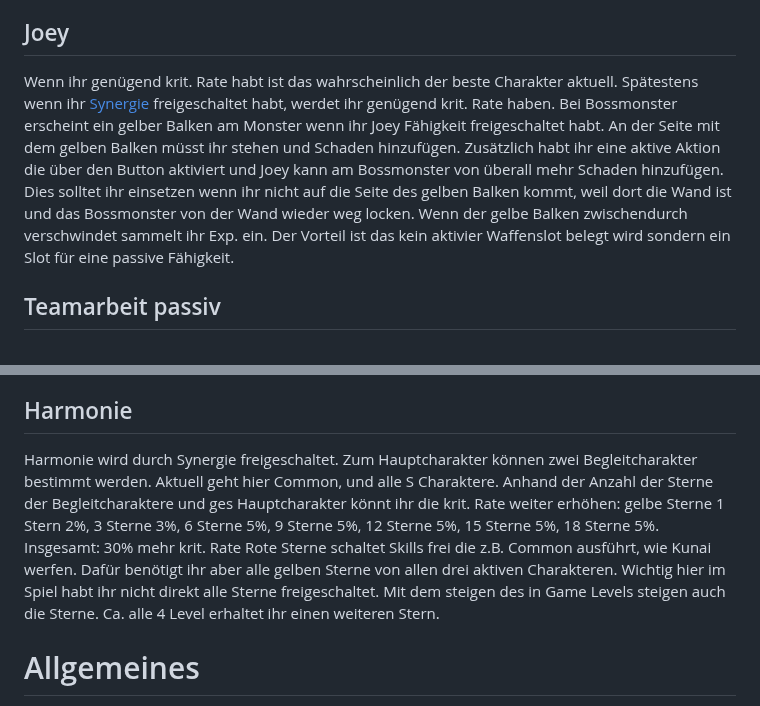
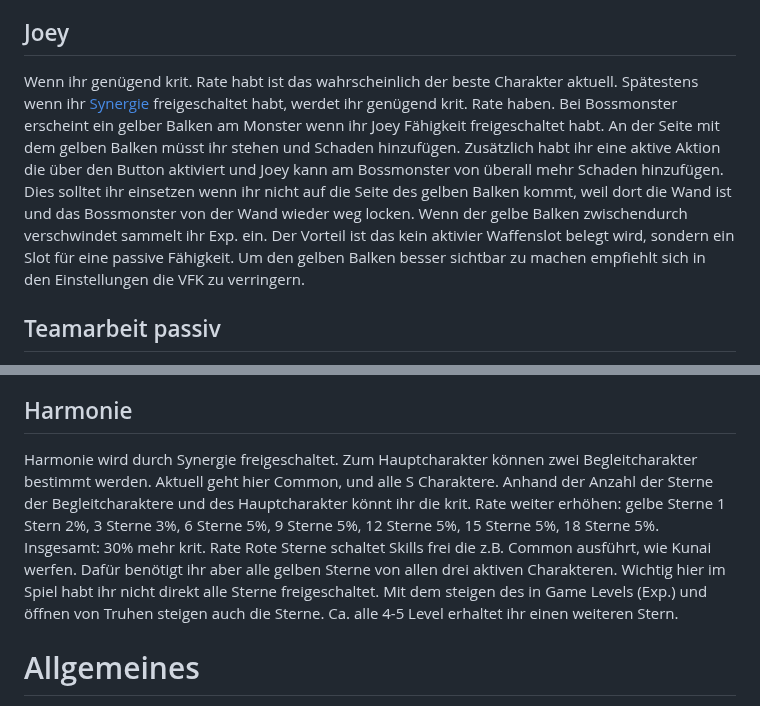
Before and after one commit to Rifffi/survivor-io-wiki.github.io, a Markdown page: README.md, 2 parts joined by grey strips. Rendered like a GitHub page.

```diff
--- a/README.md
+++ b/README.md
@@ -166,7 +166,7 @@ Für die letzten gelben Stern benötigt ihr 400 Scherben. Für die erwachen Ster
 ist aktuell wohl etwas besser als Yang. Aber nur wenn ihr eine hohe krit. Rate habt. Jedoch dauert es auch bis hier ihr angekommen seid.
 
 ## Joey
-Wenn ihr genügend krit. Rate habt ist das wahrscheinlich der beste Charakter aktuell. Spätestens wenn ihr [Synergie](#synergie) freigeschaltet habt, werdet ihr genügend krit. Rate haben. Bei Bossmonster erscheint ein gelber Balken am Monster wenn ihr Joey Fähigkeit freigeschaltet habt. An der Seite mit dem gelben Balken müsst ihr stehen und Schaden hinzufügen. Zusätzlich habt ihr eine aktive Aktion die über den Button aktiviert und Joey kann am Bossmonster von überall mehr Schaden hinzufügen. Dies solltet ihr einsetzen wenn ihr nicht auf die Seite des gelben Balken kommt, weil dort die Wand ist und das Bossmonster von der Wand wieder weg locken. Wenn der gelbe Balken zwischendurch verschwindet sammelt ihr Exp. ein. Der Vorteil ist das kein aktivier Waffenslot belegt wird sondern ein Slot für eine passive Fähigkeit.
+Wenn ihr genügend krit. Rate habt ist das wahrscheinlich der beste Charakter aktuell. Spätestens wenn ihr [Synergie](#synergie) freigeschaltet habt, werdet ihr genügend krit. Rate haben. Bei Bossmonster erscheint ein gelber Balken am Monster wenn ihr Joey Fähigkeit freigeschaltet habt. An der Seite mit dem gelben Balken müsst ihr stehen und Schaden hinzufügen. Zusätzlich habt ihr eine aktive Aktion die über den Button aktiviert und Joey kann am Bossmonster von überall mehr Schaden hinzufügen. Dies solltet ihr einsetzen wenn ihr nicht auf die Seite des gelben Balken kommt, weil dort die Wand ist und das Bossmonster von der Wand wieder weg locken. Wenn der gelbe Balken zwischendurch verschwindet sammelt ihr Exp. ein. Der Vorteil ist das kein aktivier Waffenslot belegt wird, sondern ein Slot für eine passive Fähigkeit. Um den gelben Balken besser sichtbar zu machen empfiehlt sich in den Einstellungen die VFK zu verringern.
 
 ## Teamarbeit passiv
 Wenn euer Charakter erwacht ist und dieser 2 rote Sterne hat, wird ein Slot freigeschaltet. Dort könnt ihr einen weiteren Charakter einsetzen, wenn dieser auch erwacht ist. Im ersten roten Stern steht eine passive Fähigkeit die so freigeschaltet wird. Hier sind Wurm und Catnip gut. Catnip gibt 5% Atk auf Drohnenschaden wenn zum Zerstörer entwickelt wird. Wurm gibt 10% krit. Schaden wenn weniger als 3 Monster sichtbar sind. Laut [Kalkulator](#kalkulator) ergibt sich aber folgende Reihenfolge wenn dieser Charakter 6 rote Sterne hat:<br>
@@ -347,8 +347,8 @@ Die Eigenschaften die per Scherben freigeschaltet werden, werden nicht freigesch
 Die Synergie lässt sich durch, blaue Scherben, gelbe Tropfen und Geld hochleveln. Alle 5 Level benötigt ihr Erwachenkerne und S Scherben. Dadurch werden die verschiedenen Schadenwerte erhöht. Alle Charaktere werden dann um +1 Level angehoben. 120 + Synergie Level.
 
 ## Harmonie
-Harmonie wird durch Synergie freigeschaltet. Zum Hauptcharakter können zwei Begleitcharakter bestimmt werden. Aktuell geht hier Common, und alle S Charaktere. Anhand der Anzahl der Sterne der Begleitcharaktere und ges Hauptcharakter könnt ihr die krit. Rate weiter erhöhen: gelbe Sterne 1 Stern 2%, 3 Sterne 3%, 6 Sterne 5%, 9 Sterne 5%, 12 Sterne 5%, 15 Sterne 5%, 18 Sterne 5%. Insgesamt: 30% mehr krit. Rate
-Rote Sterne schaltet Skills frei die z.B. Common ausführt, wie Kunai werfen. Dafür benötigt ihr aber alle gelben Sterne von allen drei aktiven Charakteren. Wichtig hier im Spiel habt ihr nicht direkt alle Sterne freigeschaltet. Mit dem steigen des in Game Levels steigen auch die Sterne. Ca. alle 4 Level erhaltet ihr einen weiteren Stern.
+Harmonie wird durch Synergie freigeschaltet. Zum Hauptcharakter können zwei Begleitcharakter bestimmt werden. Aktuell geht hier Common, und alle S Charaktere. Anhand der Anzahl der Sterne der Begleitcharaktere und des Hauptcharakter könnt ihr die krit. Rate weiter erhöhen: gelbe Sterne 1 Stern 2%, 3 Sterne 3%, 6 Sterne 5%, 9 Sterne 5%, 12 Sterne 5%, 15 Sterne 5%, 18 Sterne 5%. Insgesamt: 30% mehr krit. Rate
+Rote Sterne schaltet Skills frei die z.B. Common ausführt, wie Kunai werfen. Dafür benötigt ihr aber alle gelben Sterne von allen drei aktiven Charakteren. Wichtig hier im Spiel habt ihr nicht direkt alle Sterne freigeschaltet. Mit dem steigen des in Game Levels (Exp.) und öffnen von Truhen steigen auch die Sterne. Ca. alle 4-5 Level erhaltet ihr einen weiteren Stern.
 
 # Allgemeines
 Dieses Wiki basiert auf F2P. Free to play. Ihr könnt in dem Spiel euch zusätzliche Diamanten gegen richtiges Geld kaufen oder auch Items. Ebenfalls könnt ihr Werbung schauen um zusätzliche Rewards zu bekommen. Dies verändert ggf. einige Sichtweisen und wurde hier nicht berücksichtigt. Auch wichtig die Equipmentbeschreibung genau durchzulesen und zu verstehen. Der Hersteller verändert natürlich sein Spiel wodurch dieses Wiki nicht immer aktuell sein kann.
```
